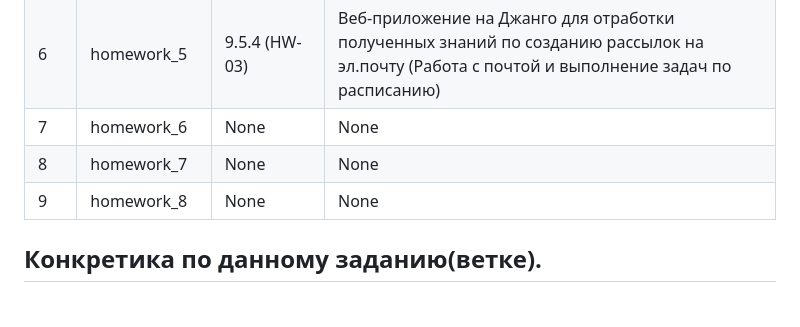
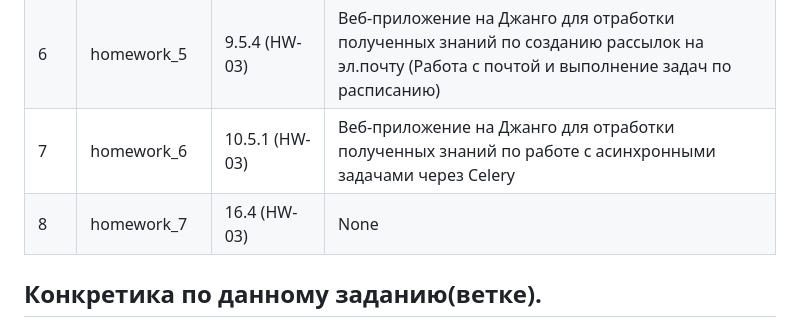
Before and after one commit to Hashtagich/News_Portal, a Markdown page: README.md, the part around the change. Rendered like a GitHub page.

Commit message:
Update README.md
Подкорректировал README в части таблицы

```diff
--- a/README.md
+++ b/README.md
@@ -15,9 +15,9 @@
 4| homework_3| 7.4.1 (HW-03)| Веб-приложение на Джанго для отработки полученных знаний по фильтрам и формам
 5| homework_4| 8.6.2 (HW-03)| Веб-приложение на Джанго для отработки полученных знаний по разграничению прав (Авторизация и регистрация)
 6| homework_5| 9.5.4 (HW-03)| Веб-приложение на Джанго для отработки полученных знаний по созданию рассылок на эл.почту (Работа с почтой и выполнение задач по расписанию)
-7| homework_6| None| None
-8| homework_7| None| None
-9| homework_8| None| None
+7| homework_6| 10.5.1 (HW-03)| Веб-приложение на Джанго для отработки полученных знаний по работе с асинхронными задачами через Celery
+8| homework_7| 16.4 (HW-03)| None
+
 
 ## Конкретика по данному заданию(ветке).
 
```
